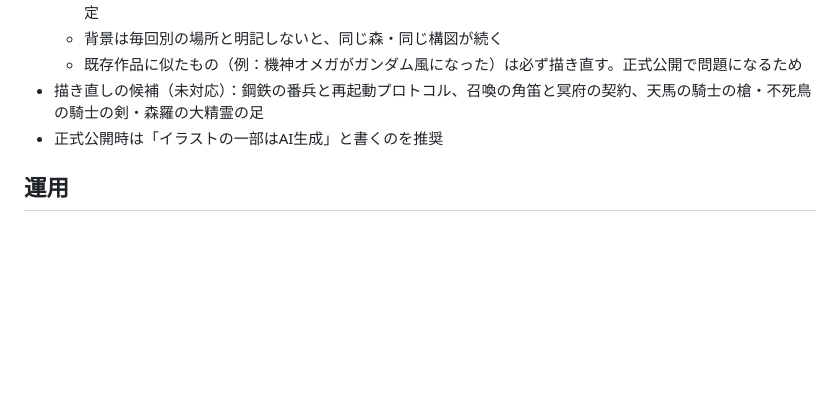
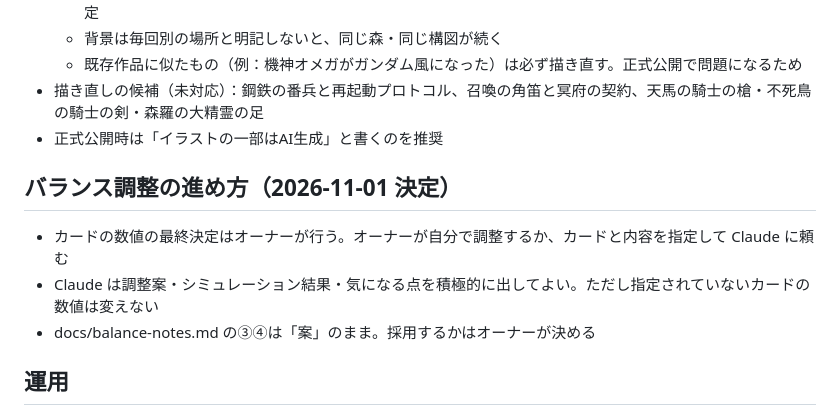
Before and after one commit to penpen-01/kyokai, a Markdown page: docs/decisions.md, the part around the change. GitHub-like rendering; blank space fills up the shorter version.

Commit message:
引き継ぎ資料：カードの数値調整はオーナーが行う方針を記録
Co-Authored-By: Claude Opus 5.5 <noreply@anthropic.com>
Claude-Session: https://claude.ai/code/session_01SScYKMx2sjB6BuSXZmESck

```diff
--- a/docs/decisions.md
+++ b/docs/decisions.md
@@ -44,6 +44,12 @@
 - 描き直しの候補（未対応）：鋼鉄の番兵と再起動プロトコル、召喚の角笛と冥府の契約、天馬の騎士の槍・不死鳥の騎士の剣・森羅の大精霊の足
 - 正式公開時は「イラストの一部はAI生成」と書くのを推奨
 
+## バランス調整の進め方（2026-11-01 決定）
+
+- カードの数値の最終決定はオーナーが行う。オーナーが自分で調整するか、カードと内容を指定して Claude に頼む
+- Claude は調整案・シミュレーション結果・気になる点を積極的に出してよい。ただし指定されていないカードの数値は変えない
+- docs/balance-notes.md の③④は「案」のまま。採用するかはオーナーが決める
+
 ## 運用
 
 - 料金：GitHub Pages は無料、Firebase は Spark（無料。上限を超えると止まるだけで請求なし）。Blaze にはしない
```
Also changed, not shown: HANDOFF.md (+1 -1 lines), docs/balance-notes.md (+1 -1 lines).
